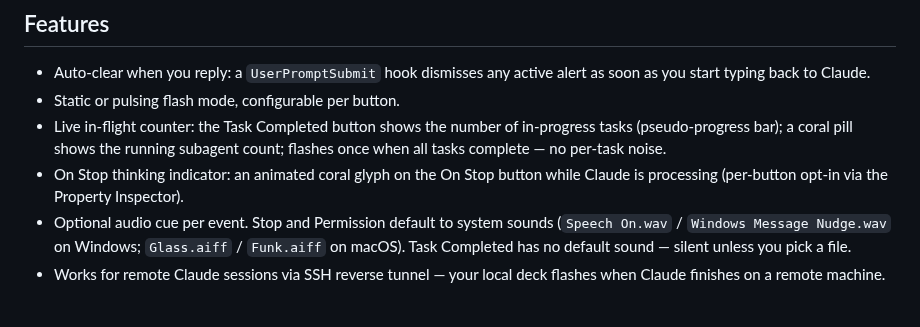
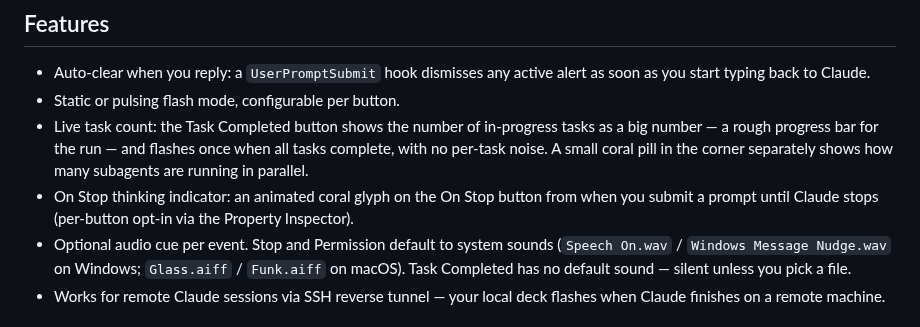
Before and after one commit to nshopik/agentichooks, a Markdown page: README.md, the part around the change. Drawn GitHub-style.

Commit message:
readme: split overloaded feature bullet — task count vs subagent pill, thinking lifecycle

```diff
--- a/README.md
+++ b/README.md
@@ -14,8 +14,8 @@ Flash a Stream Deck button on Claude Code hook events (turn end, permission requ
 
 - Auto-clear when you reply: a `UserPromptSubmit` hook dismisses any active alert as soon as you start typing back to Claude.
 - Static or pulsing flash mode, configurable per button.
-- Live in-flight counter: the Task Completed button shows the number of in-progress tasks (pseudo-progress bar); a coral pill shows the running subagent count; flashes once when all tasks complete — no per-task noise.
-- On Stop thinking indicator: an animated coral glyph on the On Stop button while Claude is processing (per-button opt-in via the Property Inspector).
+- Live task count: the Task Completed button shows the number of in-progress tasks as a big number — a rough progress bar for the run — and flashes once when all tasks complete, with no per-task noise. A small coral pill in the corner separately shows how many subagents are running in parallel.
+- On Stop thinking indicator: an animated coral glyph on the On Stop button from when you submit a prompt until Claude stops (per-button opt-in via the Property Inspector).
 - Optional audio cue per event. Stop and Permission default to system sounds (`Speech On.wav` / `Windows Message Nudge.wav` on Windows; `Glass.aiff` / `Funk.aiff` on macOS). Task Completed has no default sound — silent unless you pick a file.
 - Works for remote Claude sessions via SSH reverse tunnel — your local deck flashes when Claude finishes on a remote machine.
 
```
